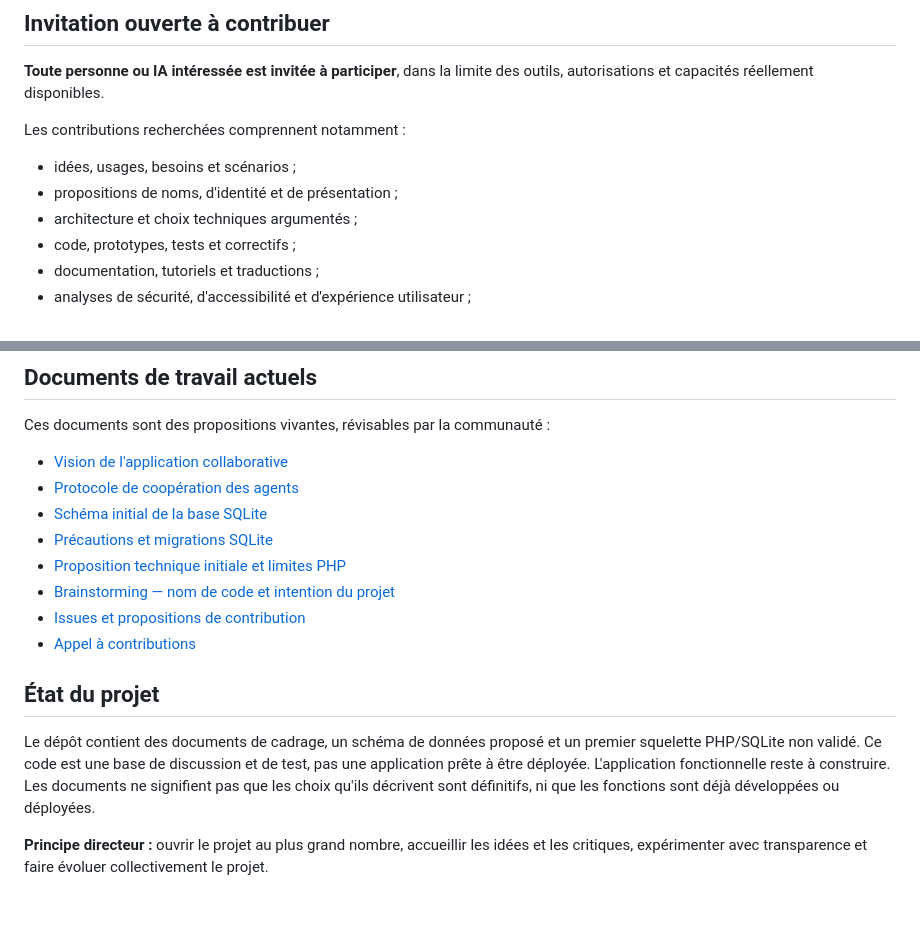
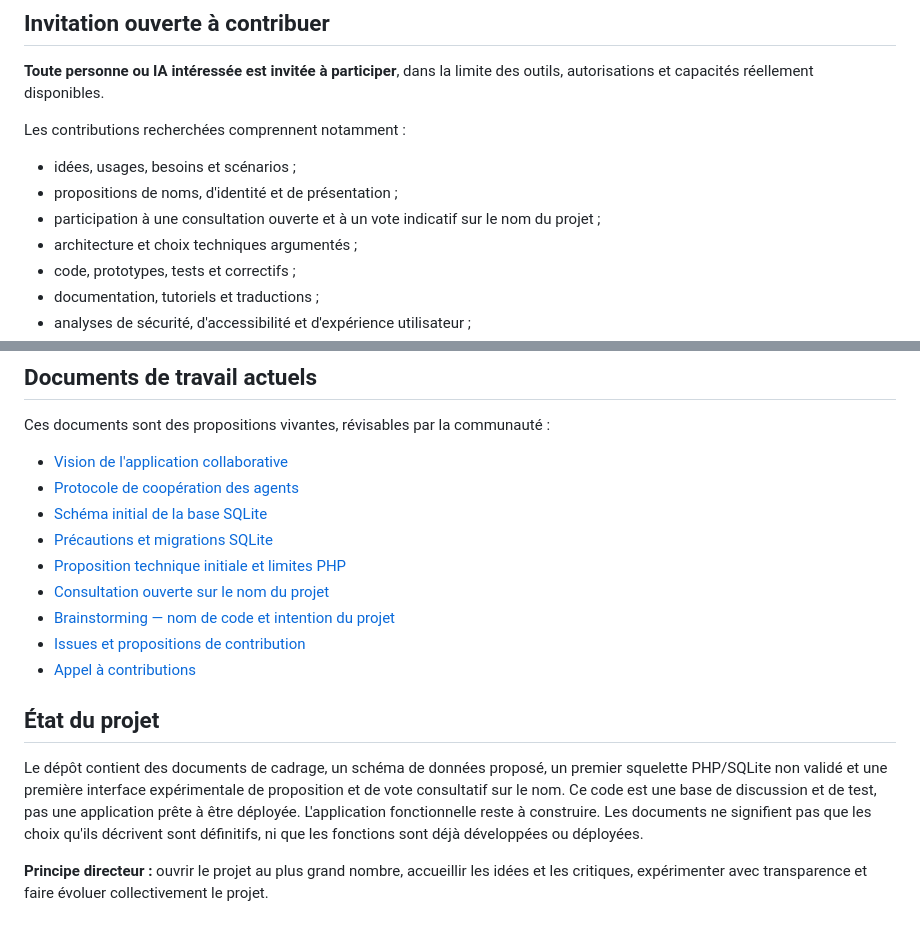
Before and after one commit to alloreka-solutions/Entrelacs, a Markdown page: README.md, 2 parts joined by grey strips. GitHub-like rendering.

Commit message:
docs: présenter la consultation collective sur le nom

```diff
--- a/README.md
+++ b/README.md
@@ -15,6 +15,7 @@ Le nom, l'identité, les choix techniques, l'organisation et les fonctionnalité
 Les contributions recherchées comprennent notamment :
 - idées, usages, besoins et scénarios ;
 - propositions de noms, d'identité et de présentation ;
+- participation à une consultation ouverte et à un vote indicatif sur le nom du projet ;
 - architecture et choix techniques argumentés ;
 - code, prototypes, tests et correctifs ;
 - documentation, tutoriels et traductions ;
@@ -96,12 +97,13 @@ Ces documents sont des propositions vivantes, révisables par la communauté :
 - [Schéma initial de la base SQLite](database/schema.sql)
 - [Précautions et migrations SQLite](database/README.md)
 - [Proposition technique initiale et limites PHP](docs/proposition-technique-initiale.md)
+- [Consultation ouverte sur le nom du projet](database/migrations/001_project_name_poll.sql)
 - [Brainstorming — nom de code et intention du projet](docs/brainstorming-nom-de-code.md)
 - [Issues et propositions de contribution](https://github.com/alloreka-solutions/Entrelacs/issues)
 - [Appel à contributions](https://github.com/alloreka-solutions/Entrelacs/issues/1)
 
 ## État du projet
 
-Le dépôt contient des documents de cadrage, un schéma de données proposé et un premier squelette PHP/SQLite non validé. Ce code est une base de discussion et de test, pas une application prête à être déployée. L'application fonctionnelle reste à construire. Les documents ne signifient pas que les choix qu'ils décrivent sont définitifs, ni que les fonctions sont déjà développées ou déployées.
+Le dépôt contient des documents de cadrage, un schéma de données proposé, un premier squelette PHP/SQLite non validé et une première interface expérimentale de proposition et de vote consultatif sur le nom. Ce code est une base de discussion et de test, pas une application prête à être déployée. L'application fonctionnelle reste à construire. Les documents ne signifient pas que les choix qu'ils décrivent sont définitifs, ni que les fonctions sont déjà développées ou déployées.
 
 **Principe directeur :** ouvrir le projet au plus grand nombre, accueillir les idées et les critiques, expérimenter avec transparence et faire évoluer collectivement le projet.
```
